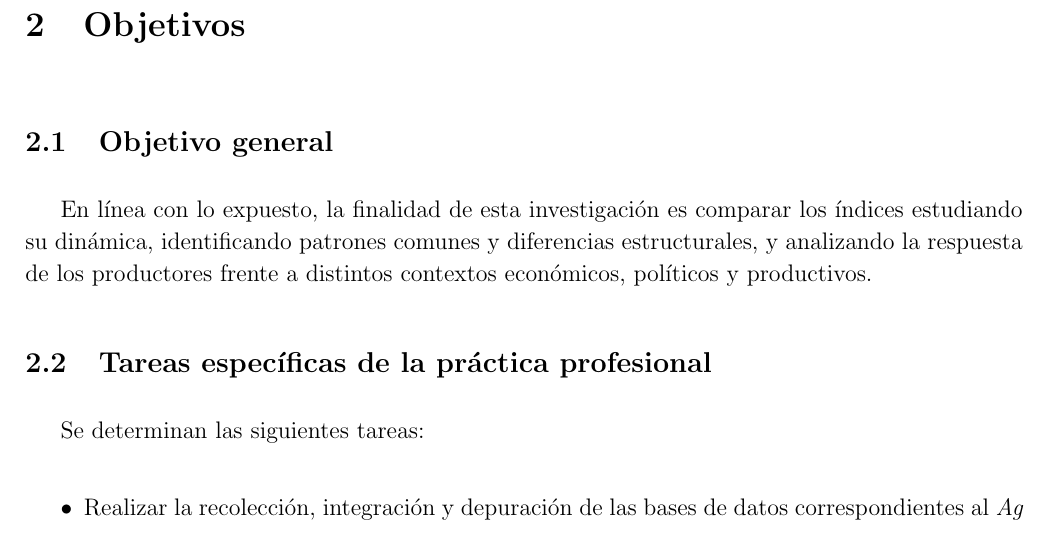
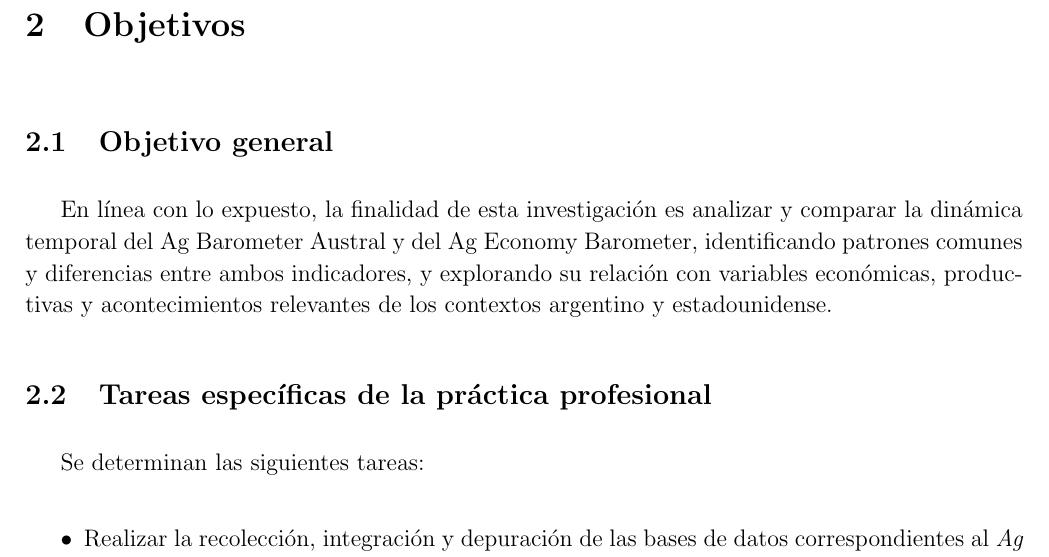
Before and after one commit to patricia-nsc/Practica-Profesional, a LaTeX document (Informe/Informe.tex): part of page 3 of 32, cut so that both start at the same text. Compiled offline with pdfLaTeX.

Commit message:
Termine de cambiar la seccion Objetivos

```diff
--- a/Informe/Informe.tex
+++ b/Informe/Informe.tex
@@ -239,10 +239,11 @@
   \subsection{Objetivo general}\label{objetivo-general}
 
   En línea con lo expuesto, la finalidad de esta investigación es
-  comparar los índices estudiando su dinámica, identificando patrones
-  comunes y diferencias estructurales, y analizando la respuesta de los
-  productores frente a distintos contextos económicos, políticos y
-  productivos.
+  analizar y comparar la dinámica temporal del Ag Barometer Austral y
+  del Ag Economy Barometer, identificando patrones comunes y diferencias
+  entre ambos indicadores, y explorando su relación con variables
+  económicas, productivas y acontecimientos relevantes de los contextos
+  argentino y estadounidense.
 
   \subsection{Tareas específicas de la práctica
   profesional}\label{tareas-especuxedficas-de-la-pruxe1ctica-profesional}
```
Also changed, not shown: Informe/Informe.pdf, Informe/Informe_files/figure-pdf/fig-1-1.pdf, Informe/Informe_files/figure-pdf/fig-10-1.pdf, Informe/Informe_files/figure-pdf/fig-11-1.pdf, Informe/Informe_files/figure-pdf/fig-12-1.pdf, Informe/Informe_files/figure-pdf/fig-13-1.pdf, Informe/Informe_files/figure-pdf/fig-14-1.pdf, Informe/Informe_files/figure-pdf/fig-15-1.pdf, Informe/Informe_files/figure-pdf/fig-16-1.pdf, Informe/Informe_files/figure-pdf/fig-17-1.pdf, Informe/Informe_files/figure-pdf/fig-18-1.pdf, Informe/Informe_files/figure-pdf/fig-19-1.pdf, Informe/Informe_files/figure-pdf/fig-2-1.pdf, Informe/Informe_files/figure-pdf/fig-20-1.pdf, 13 more files, 1 other file.
